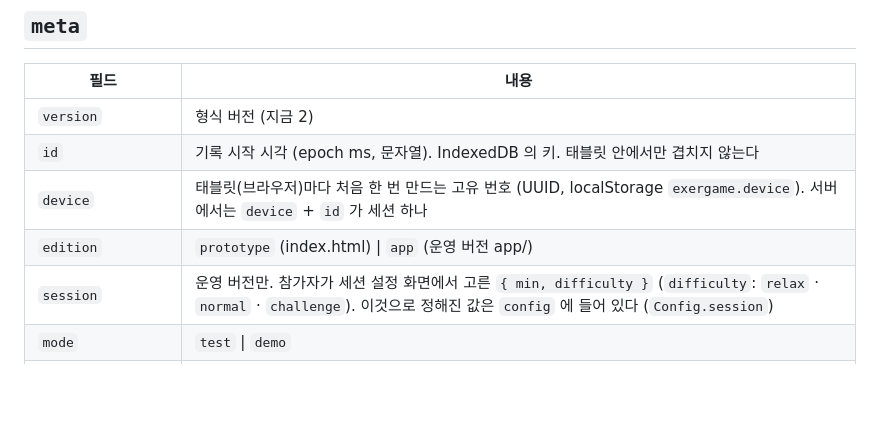
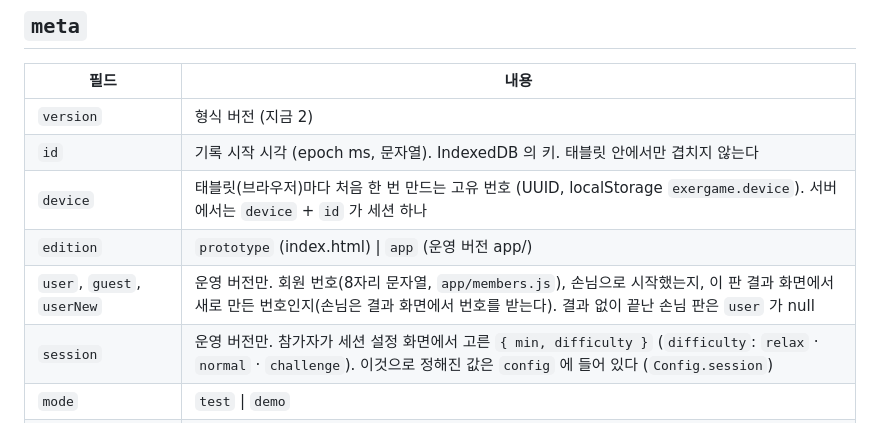
Before and after one commit to twilight-devcra/exergaming-web-prototype, a Markdown page: docs/SESSION_LOG.md, the part around the change. Rendered like a GitHub page; blank space fills up the shorter version.

```diff
--- a/docs/SESSION_LOG.md
+++ b/docs/SESSION_LOG.md
@@ -40,6 +40,7 @@
 | `id` | 기록 시작 시각 (epoch ms, 문자열). IndexedDB 의 키. 태블릿 안에서만 겹치지 않는다 |
 | `device` | 태블릿(브라우저)마다 처음 한 번 만드는 고유 번호 (UUID, localStorage `exergame.device`). 서버에서는 `device` + `id` 가 세션 하나 |
 | `edition` | `prototype` (index.html) \| `app` (운영 버전 app/) |
+| `user`, `guest`, `userNew` | 운영 버전만. 회원 번호(8자리 문자열, `app/members.js`), 손님으로 시작했는지, 이 판 결과 화면에서 새로 만든 번호인지(손님은 결과 화면에서 번호를 받는다). 결과 없이 끝난 손님 판은 `user` 가 null |
 | `session` | 운영 버전만. 참가자가 세션 설정 화면에서 고른 `{ min, difficulty }` (`difficulty`: `relax` · `normal` · `challenge`). 이것으로 정해진 값은 `config` 에 들어 있다 (`Config.session`) |
 | `mode` | `test` \| `demo` |
 | `station`, `participant` | 시연 모드의 스테이션 번호(문자열)와 참가 번호(`"3-017"`). 결과 화면이 열릴 때 붙으므로 중단된 판은 `participant` 가 없다. 테스트 화면은 없음 |
```
Also changed, not shown: README.md (+3 -1 lines).
